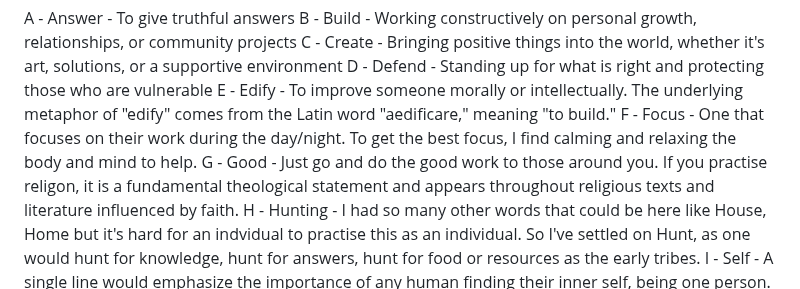
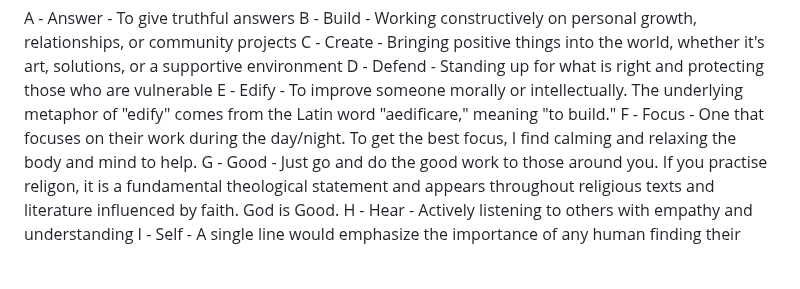
Before and after one commit to kalvir781/kalv, a Markdown page: posts/2025/star-theory.md, the part around the change. GitHub-like rendering; blank space fills up the shorter version.

Commit message:
adapting H as I believe people would hunt for sex or something stupid

```diff
--- a/posts/2025/star-theory.md
+++ b/posts/2025/star-theory.md
@@ -22,8 +22,8 @@ C - Create - Bringing positive things into the world, whether it's art, solution
 D - Defend - Standing up for what is right and protecting those who are vulnerable
 E - Edify - To improve someone morally or intellectually. The underlying metaphor of "edify" comes from the Latin word "aedificare," meaning "to build."
 F - Focus - One that focuses on their work during the day/night. To get the best focus, I find calming and relaxing the body and mind to help.
-G - Good - Just go and do the good work to those around you. If you practise religon, it is a fundamental theological statement and appears throughout religious texts and literature influenced by faith.
-H - Hunting - I had so many other words that could be here like House, Home but it's hard for an indvidual to practise this as an individual. So I've settled on Hunt, as one would hunt for knowledge, hunt for answers, hunt for food or resources as the early tribes.
+G - Good - Just go and do the good work to those around you. If you practise religon, it is a fundamental theological statement and appears throughout religious texts and literature influenced by faith. God is Good.
+H - Hear - Actively listening to others with empathy and understanding
 I - Self - A single line would emphasize the importance of any human finding their inner self, being one person.
 J - Just - The most difficult letter, there is not much in history with all languages but I order them this way. One must be Just.
 K - Kind - To be kind to those around you always
```
